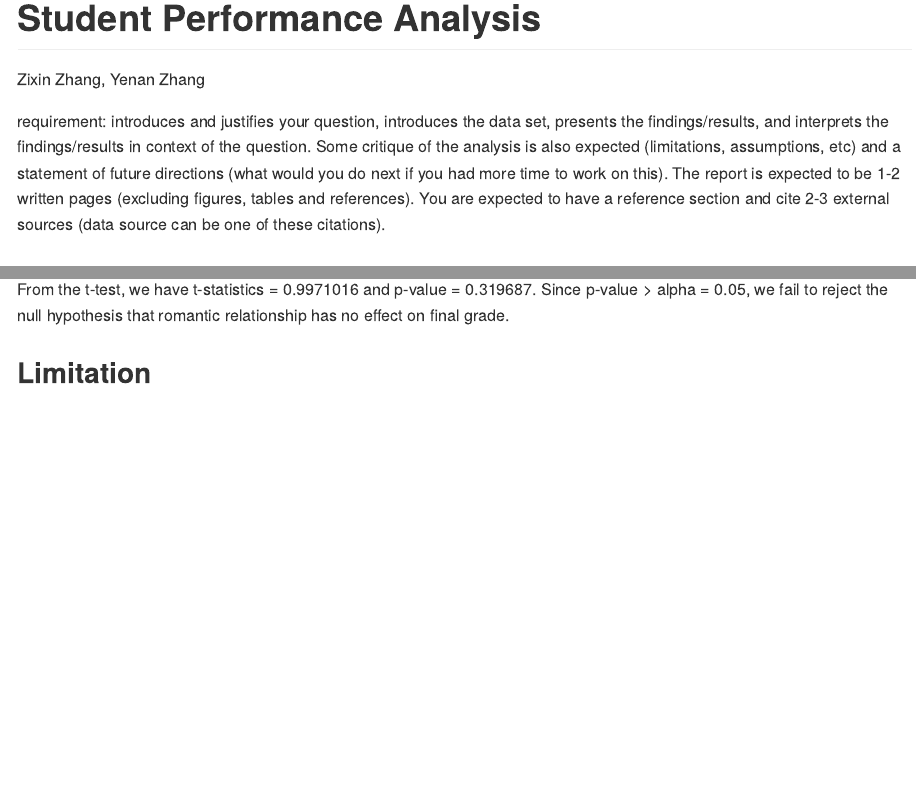
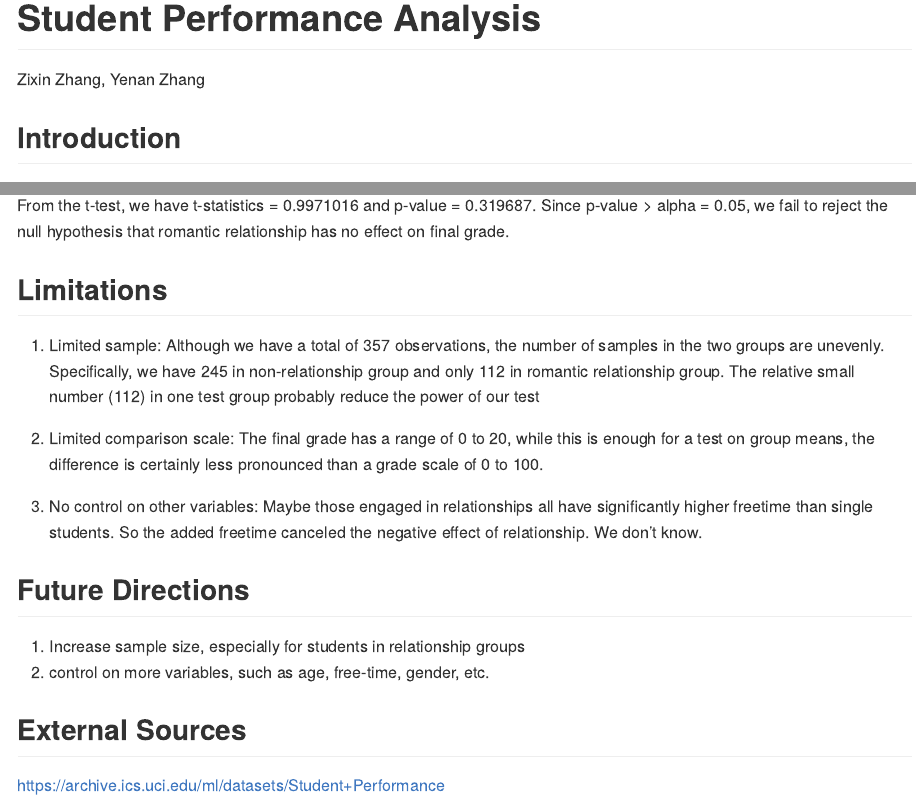
Before and after one commit to UBC-MDS/student_performance, an R Markdown document (doc/Report.Rmd): the page in a window 1100 px wide, from its top, and a second part further down, joined at a grey line. The pictures show the output file doc/Report.md that the author committed with the source, drawn offline in the style of GitHub.

Commit message:
final report finished

````diff
--- a/doc/Report.Rmd
+++ b/doc/Report.Rmd
@@ -7,8 +7,6 @@ output: github_document
 ```{r setup, include=FALSE}
 knitr::opts_chunk$set(echo = TRUE)
 ```
-
-requirement: introduces and justifies your question, introduces the data set, presents the findings/results, and interprets the findings/results in context of the question. Some critique of the analysis is also expected (limitations, assumptions, etc) and a statement of future directions (what would you do next if you had more time to work on this). The report is expected to be 1-2 written pages (excluding figures, tables and references). You are expected to have a reference section and cite 2-3 external sources (data source can be one of these citations).
 
 ## Introduction
 It's common to see that many high school students now are in romantic relationships. However, some parents think that having romantic relationship will influence teenagers' academic performances. In this project, we are interested in conducting research on an exploratory question - **Does romantic relationship influence student's academic performance?**.
@@ -61,4 +59,17 @@ kable(head(summary_table))
 
 From the t-test, we have t-statistics = 0.9971016	and p-value = 0.319687. Since p-value > alpha = 0.05, we fail to reject the null hypothesis that romantic relationship has no effect on final grade.
 
-## Limitation
+## Limitations
+
+1. Limited sample: Although we have a total of 357 observations, the number of samples in the two groups are unevenly. Specifically, we have 245 in non-relationship group and only 112 in romantic relationship group. The relative small number (112) in one test group probably reduce the power of our test
+
+2. Limited comparison scale: The final grade has a range of 0 to 20, while this is enough for a test on group means, the difference is certainly less pronounced than a grade scale of 0 to 100.
+
+3. No control on other variables: Maybe those engaged in relationships all have significantly higher freetime than single students. So the added freetime canceled the negative effect of relationship. We don't know.
+
+## Future Directions
+1. Increase sample size, especially for students in relationship groups
+2. control on more variables, such as age, free-time, gender, etc.
+
+## External Sources
+https://archive.ics.uci.edu/ml/datasets/Student+Performance
````
Also changed, not shown: doc/Report.md.
